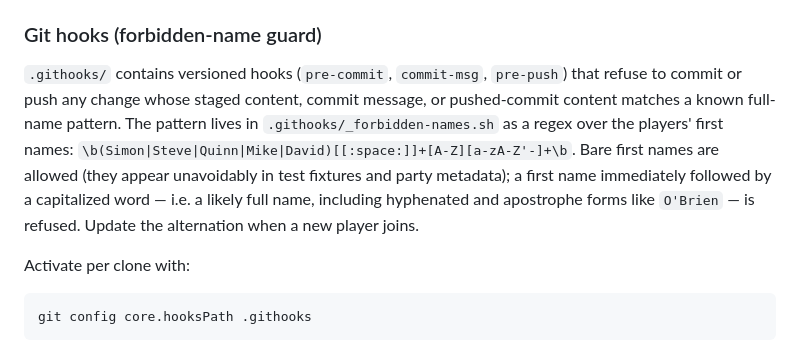
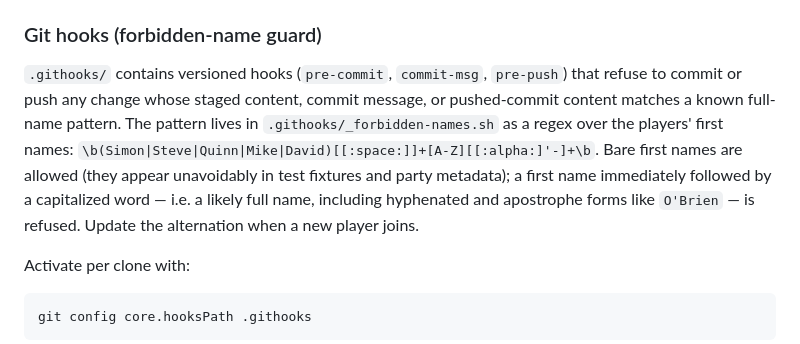
Before and after one commit to abottchen/dnd-data, a Markdown page: CLAUDE.md, the part around the change. Rendered like a GitHub page.

Commit message:
docs: sync forbidden-names regex quote with widened surname class

```diff
--- a/CLAUDE.md
+++ b/CLAUDE.md
@@ -116,7 +116,7 @@ End-to-end verification: run the three-step build (or just `build/render.py` to
 
 ### Git hooks (forbidden-name guard)
 
-`.githooks/` contains versioned hooks (`pre-commit`, `commit-msg`, `pre-push`) that refuse to commit or push any change whose staged content, commit message, or pushed-commit content matches a known full-name pattern. The pattern lives in `.githooks/_forbidden-names.sh` as a regex over the players' first names: `\b(Simon|Steve|Quinn|Mike|David)[[:space:]]+[A-Z][a-zA-Z'-]+\b`. Bare first names are allowed (they appear unavoidably in test fixtures and party metadata); a first name immediately followed by a capitalized word — i.e. a likely full name, including hyphenated and apostrophe forms like `O'Brien` — is refused. Update the alternation when a new player joins.
+`.githooks/` contains versioned hooks (`pre-commit`, `commit-msg`, `pre-push`) that refuse to commit or push any change whose staged content, commit message, or pushed-commit content matches a known full-name pattern. The pattern lives in `.githooks/_forbidden-names.sh` as a regex over the players' first names: `\b(Simon|Steve|Quinn|Mike|David)[[:space:]]+[A-Z][[:alpha:]'-]+\b`. Bare first names are allowed (they appear unavoidably in test fixtures and party metadata); a first name immediately followed by a capitalized word — i.e. a likely full name, including hyphenated and apostrophe forms like `O'Brien` — is refused. Update the alternation when a new player joins.
 
 Activate per clone with:
 
```
